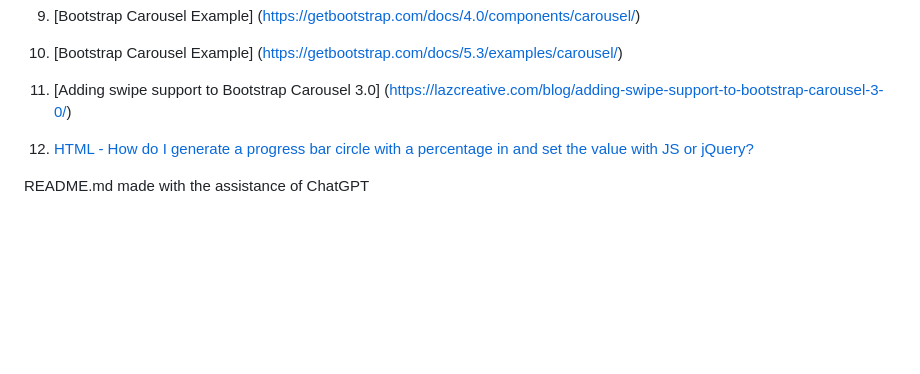
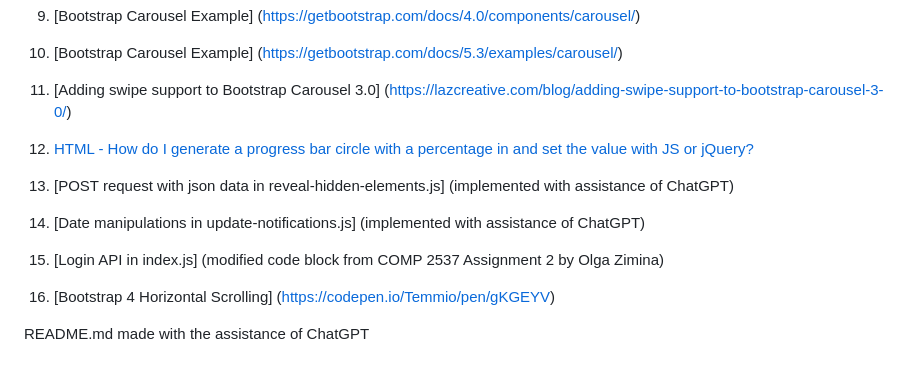
Before and after one commit to kellyhagg/RecallRx-Full-Stack-Web-App, a Markdown page: README.md, the part around the change. GitHub-like rendering; blank space fills up the shorter version.

Commit message:
Add references to README.md.

```diff
--- a/README.md
+++ b/README.md
@@ -75,4 +75,12 @@ Olga Zimina
 
 12. [HTML - How do I generate a progress bar circle with a percentage in and set the value with JS or jQuery?](https://stackoverflow.com/questions/49345858/html-how-do-i-generate-a-progress-bar-circle-with-a-percentage-in-and-set-the)
 
+13. [POST request with json data in reveal-hidden-elements.js] (implemented with assistance of ChatGPT)
+
+14. [Date manipulations in update-notifications.js] (implemented with assistance of ChatGPT)
+
+15. [Login API in index.js]  (modified code block from COMP 2537 Assignment 2 by Olga Zimina)
+
+16. [Bootstrap 4 Horizontal Scrolling] (<https://codepen.io/Temmio/pen/gKGEYV>)
+
 README.md made with the assistance of ChatGPT
```
